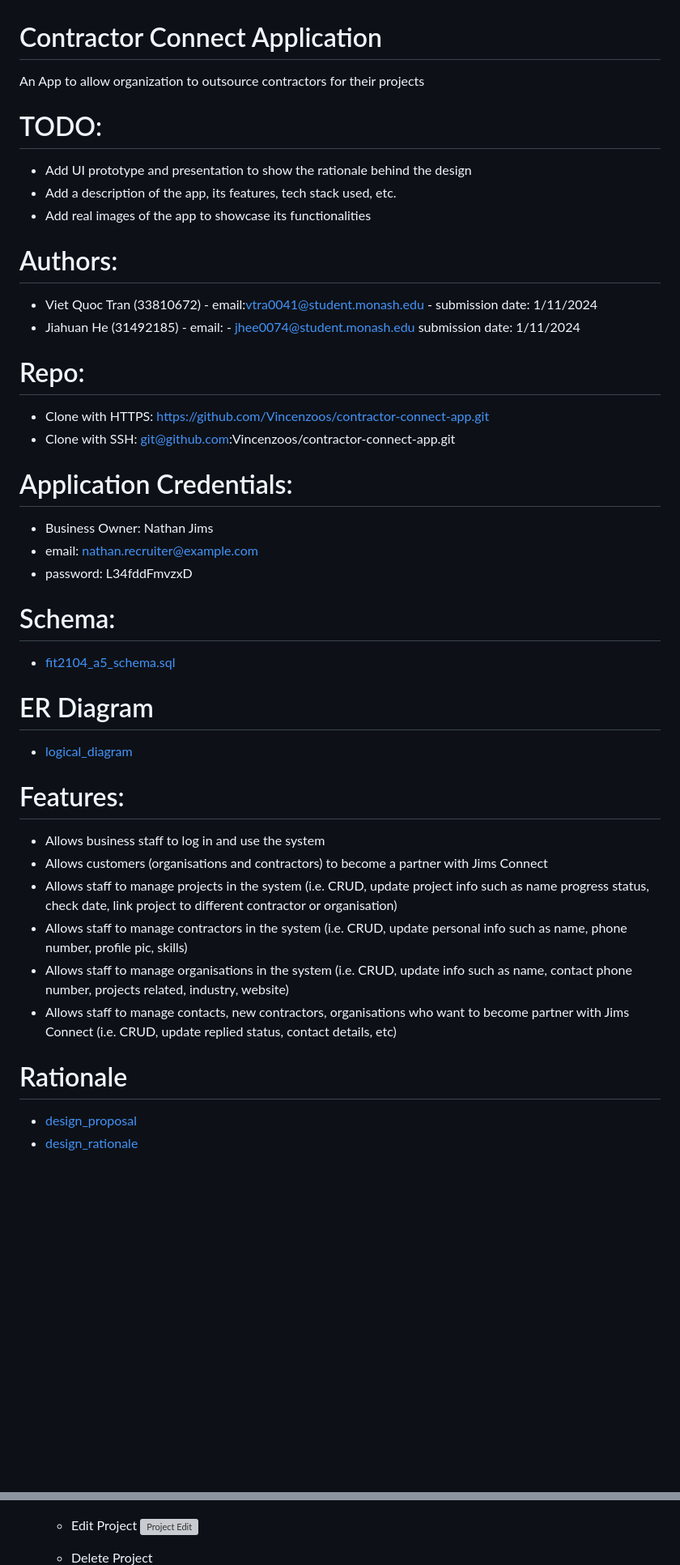
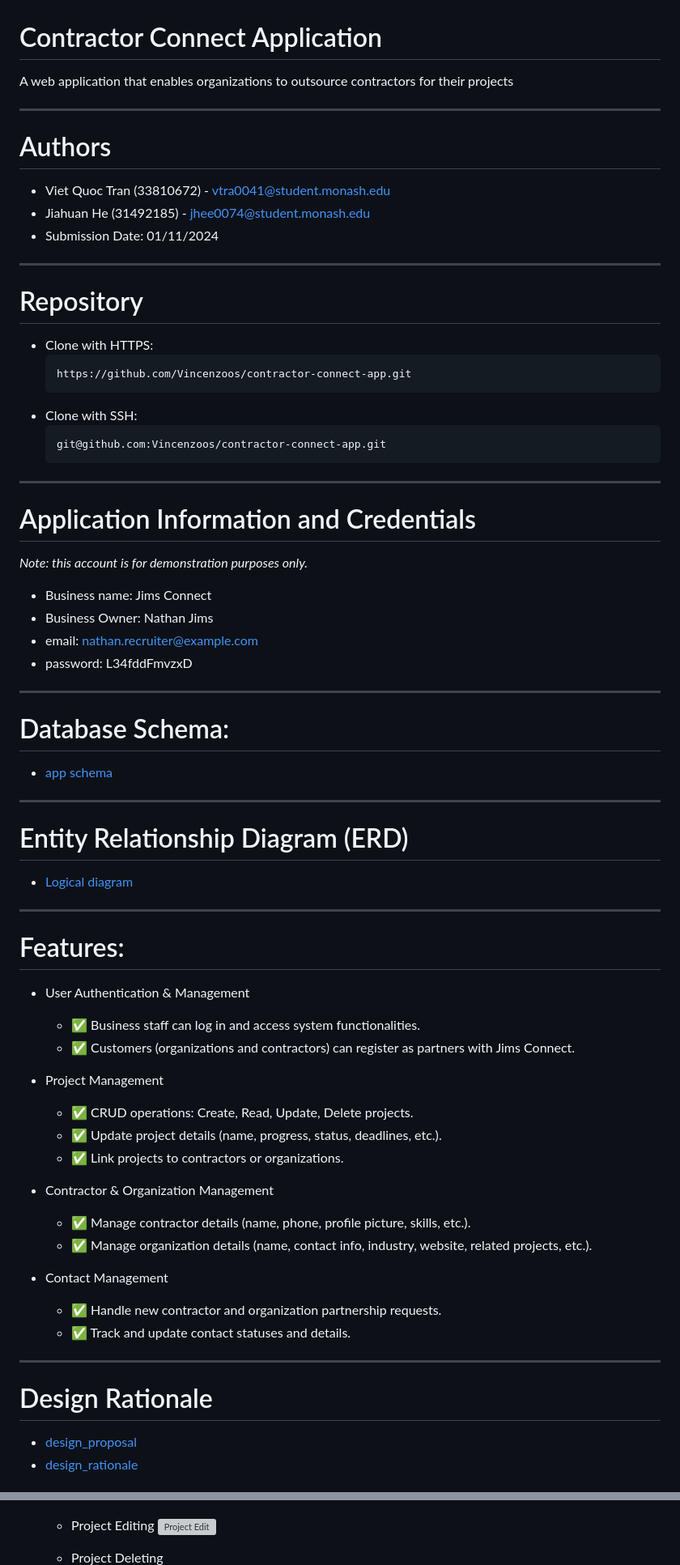
Before and after one commit to Vincenzoos/contractor-connect-app, a Markdown page: README.md, 2 parts joined by grey strips. Shown at 81% size. Rendered like a GitHub page; blank space fills up the shorter version; grey boxes are pictures that could not be loaded.

Commit message:
README: Improve README.md - Modify features section - Add more app screenshots - Add App installation section

````diff
--- a/README.md
+++ b/README.md
@@ -1,40 +1,65 @@
 # Contractor Connect Application
-An App to allow organization to outsource contractors for their projects
+A web application that enables organizations to outsource contractors for their projects
 
-# TODO:
-- Add UI prototype and presentation to show the rationale behind the design
-- Add a description of the app, its features, tech stack used, etc.
-- Add real images of the app to showcase its functionalities
+---
 
-# Authors:
-- Viet Quoc Tran (33810672) - email:vtra0041@student.monash.edu - submission date: 1/11/2024
-- Jiahuan He (31492185) - email: - jhee0074@student.monash.edu submission date: 1/11/2024
+# Authors
+- Viet Quoc Tran (33810672) - vtra0041@student.monash.edu
+- Jiahuan He (31492185) - jhee0074@student.monash.edu
+- Submission Date: 01/11/2024
+---
 
+# Repository
+- Clone with HTTPS:
+    ```bash
+  https://github.com/Vincenzoos/contractor-connect-app.git
+    ```
+- Clone with SSH:
+    ```bash
+  git@github.com:Vincenzoos/contractor-connect-app.git
+    ```
+---
 
-# Repo:
-- Clone with HTTPS: https://github.com/Vincenzoos/contractor-connect-app.git
-- Clone with SSH: git@github.com:Vincenzoos/contractor-connect-app.git
-
-# Application Credentials:
+# Application Information and Credentials
+_Note: this account is for demonstration purposes only._
+- Business name: Jims Connect
 - Business Owner: Nathan Jims
 - email: nathan.recruiter@example.com
 - password: L34fddFmvzxD
 
+---
 
-# Schema:
-- [fit2104_a5_schema.sql](database/fit2104_a5_schema.sql)
+# Database Schema:
+- [app schema](database/fit2104_a5_schema.sql)
 
-# ER Diagram
-- [logical_diagram](docs/erd/fit2104-a5-logical.png)
+---
+
+# Entity Relationship Diagram (ERD)
+- [Logical diagram](docs/erd/fit2104-a5-logical.png)
+
+---
 
 # Features:
-- Allows business staff to log in and use the system
-- Allows customers (organisations and contractors) to become a partner with Jims Connect
-- Allows staff to manage projects in the system (i.e. CRUD, update project info such as name progress status, check date, link project to different contractor or organisation)
-- Allows staff to manage contractors in the system (i.e. CRUD, update personal info such as name, phone number, profile pic, skills)
-- Allows staff to manage organisations in the system (i.e. CRUD, update info such as name, contact phone number, projects related, industry, website)
-- Allows staff to manage contacts, new contractors, organisations who want to become partner with Jims Connect (i.e. CRUD, update replied status, contact details, etc)
+- User Authentication & Management
+  - ✅ Business staff can log in and access system functionalities.
+  - ✅ Customers (organizations and contractors) can register as partners with Jims Connect.
 
-# Rationale
+- Project Management
+  - ✅ CRUD operations: Create, Read, Update, Delete projects.
+  - ✅ Update project details (name, progress, status, deadlines, etc.).
+  - ✅ Link projects to contractors or organizations.
+
+- Contractor & Organization Management
+  - ✅ Manage contractor details (name, phone, profile picture, skills, etc.).
+  - ✅ Manage organization details (name, contact info, industry, website, related projects, etc.).
+
+- Contact Management
+  - ✅ Handle new contractor and organization partnership requests.
+  - ✅ Track and update contact statuses and details.
+
+
+---
+
+# Design Rationale
 - [design_proposal](docs/rationale/design_proposal.pdf)
 - [design_rationale](docs/rationale/design_rationale.pdf)
@@ -73,8 +109,8 @@ An App to allow organization to outsource contractors for their projects
     ![Project Read](docs/app_screenshots/private_page/project_read_page.png)
 
-  - Edit Project
+  - Project Editing
     ![Project Edit](docs/app_screenshots/private_page/project_edit_page.png)
 
-  - Delete Project
+  - Project Deleting
     ![Project Delete](docs/app_screenshots/private_page/project_delete_page.png)
 
````
Also changed, not shown: other parts of README.md (+84 -26 lines).
